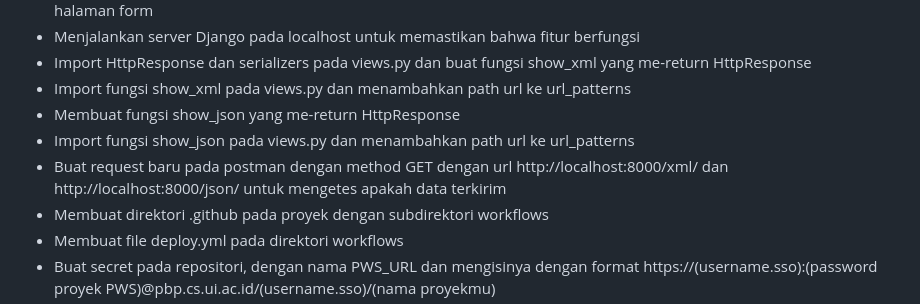
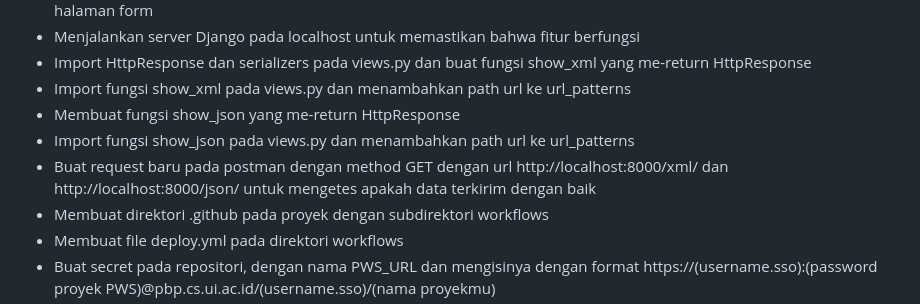
Before and after one commit to ebiyo/dagangsekitar, a Markdown page: README.md, the part around the change. Rendered like a GitHub page.

```diff
--- a/README.md
+++ b/README.md
@@ -32,7 +32,7 @@ csrf_token di Django mencegah serangan Cross-Site Request Forgery (CSRF), di man
 * Import fungsi show_xml pada views.py dan menambahkan path url ke url_patterns
 * Membuat fungsi show_json yang me-return HttpResponse
 * Import fungsi show_json pada views.py dan menambahkan path url ke url_patterns
-* Buat request baru pada postman dengan method GET dengan url http://localhost:8000/xml/ dan http://localhost:8000/json/ untuk mengetes apakah data terkirim
+* Buat request baru pada postman dengan method GET dengan url http://localhost:8000/xml/ dan http://localhost:8000/json/ untuk mengetes apakah data terkirim dengan baik
 * Membuat direktori .github pada proyek dengan subdirektori workflows
 * Membuat file deploy.yml pada direktori workflows
 * Buat secret pada repositori, dengan nama PWS_URL dan mengisinya dengan format https://(username.sso):(password proyek PWS)@pbp.cs.ui.ac.id/(username.sso)/(nama proyekmu)
```
